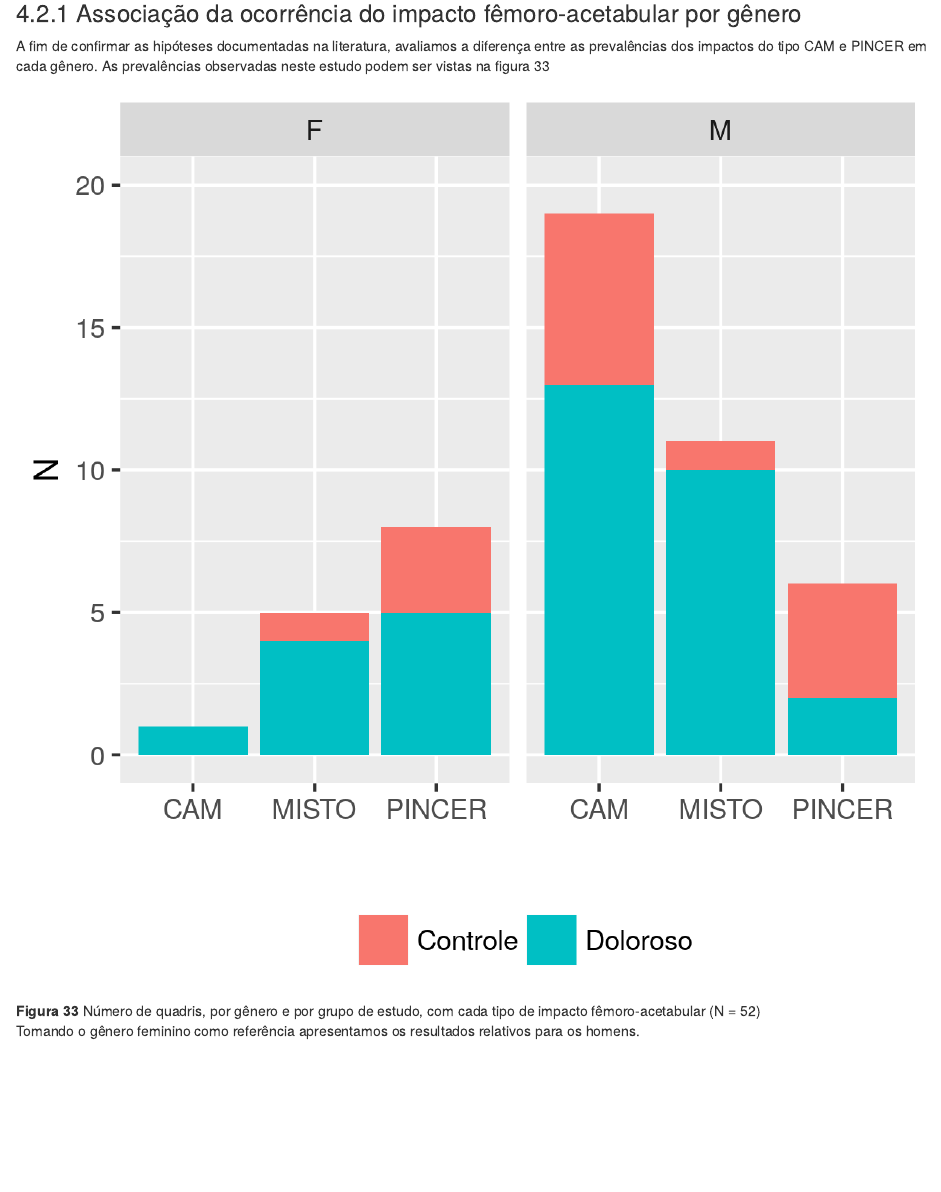
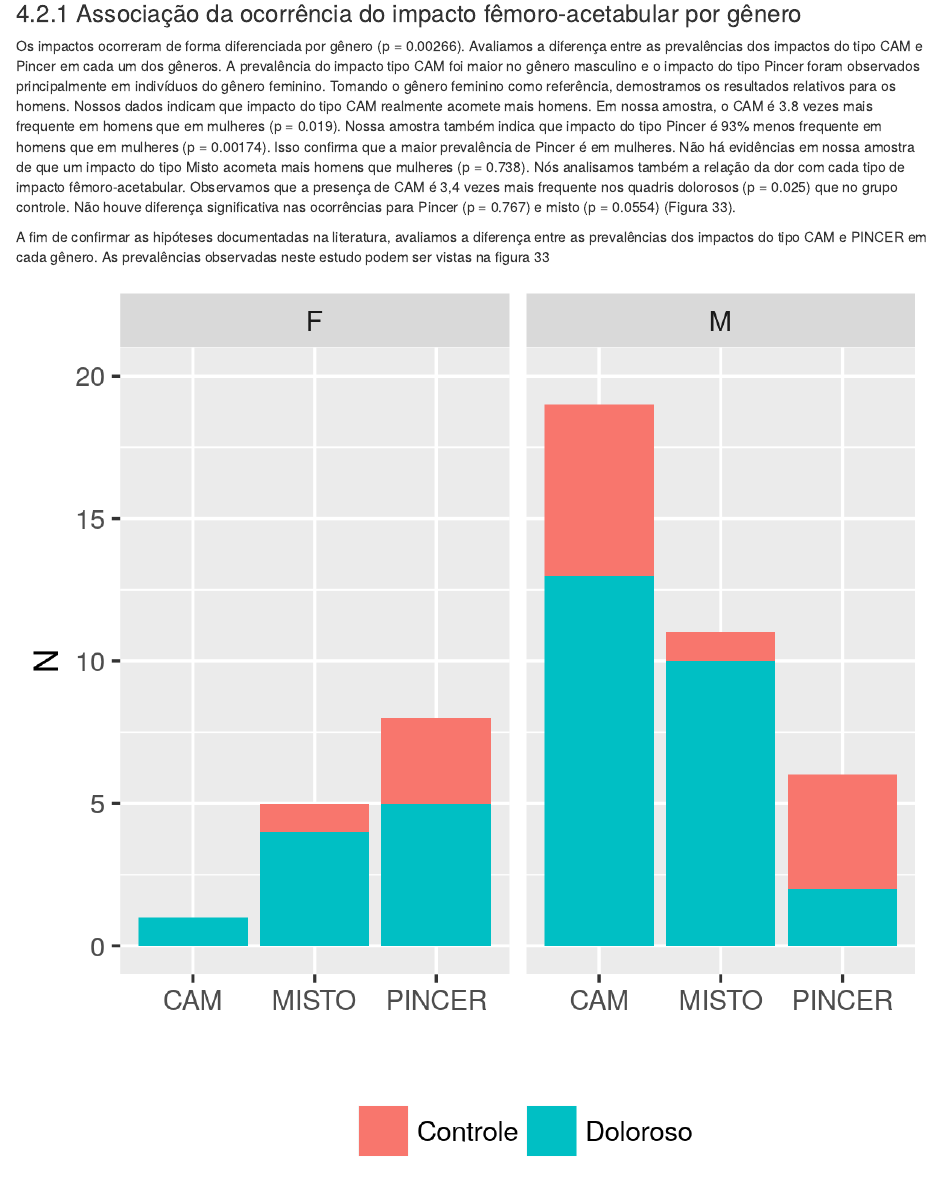
Before and after one commit to philsf-biostat/analise_dados_FP_2017, an R Markdown document (report/analise_dados_FP_2017.Rmd): the page in a window 1100 px wide, from 4060 px down. Rendered offline with R 4.5, knitr and Pandoc, with nearby package versions; some code elsewhere in the file could not run offline.

Commit message:
texto bruto do DOCX
separar uma frase por linha, todo o texto vem antes da figura

```diff
--- a/report/analise_dados_FP_2017.Rmd
+++ b/report/analise_dados_FP_2017.Rmd
@@ -205,6 +205,11 @@ Os quadris com impacto MISTO são os menos frequentes na amostra aqui estudada.
 <!-- Os impactos ocorrem de forma diferenciada por gênero? -->
 <!-- (p = `r pv(ft.sexo.imp)`) -->
 
+Os impactos ocorreram de forma diferenciada por gênero (p = 0.00266). Avaliamos a diferença entre as prevalências dos impactos do tipo CAM e Pincer em cada um dos gêneros. A prevalência do impacto tipo CAM foi maior no gênero masculino e o impacto do tipo Pincer foram observados principalmente em indivíduos do gênero feminino. Tomando o gênero feminino como referência, demostramos os resultados relativos para os homens. Nossos dados indicam que impacto do tipo CAM realmente acomete mais homens. Em nossa amostra, o CAM é 3.8 vezes mais frequente em homens que em mulheres (p = 0.019).
+Nossa amostra também indica que impacto do tipo Pincer é 93% menos frequente em homens que em mulheres (p = 0.00174). Isso confirma que a maior prevalência de Pincer é em mulheres.
+Não há evidências em nossa amostra de que um impacto do tipo Misto acometa mais homens que mulheres (p = 0.738).
+Nós analisamos também a relação da dor com cada tipo de impacto fêmoro-acetabular. Observamos que a presença de CAM é 3,4 vezes mais frequente nos quadris dolorosos (p = 0.025) que no grupo controle. Não houve diferença significativa nas ocorrências para Pincer (p = 0.767) e misto (p = 0.0554) (Figura 33).
+
 A fim de confirmar as hipóteses documentadas na literatura, avaliamos a diferença entre as prevalências dos impactos do tipo CAM e PINCER em cada gênero.
 As prevalências observadas neste estudo podem ser vistas na figura 33
 
```
